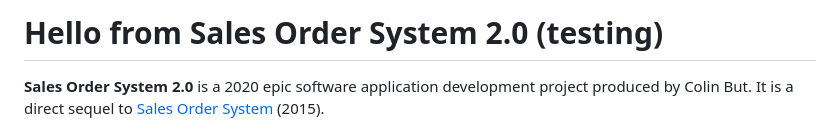
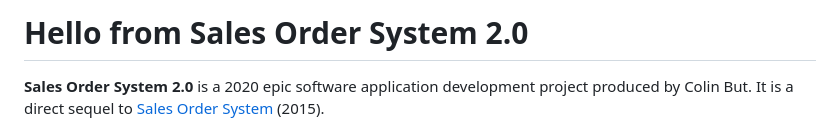
Before and after one commit to DatCD85/test-app, a Markdown page: README.md, the part around the change. Rendered like a GitHub page.

Commit message:
update info

```diff
--- a/README.md
+++ b/README.md
@@ -1,4 +1,4 @@
-# Hello from Sales Order System 2.0 (testing)
+# Hello from Sales Order System 2.0
 
 __Sales Order System 2.0__ is a 2020 epic software application development project produced by Colin But. It is a direct sequel to [Sales Order System](http://github.com/colinbut/sales-order-system) (2015).
 
```
